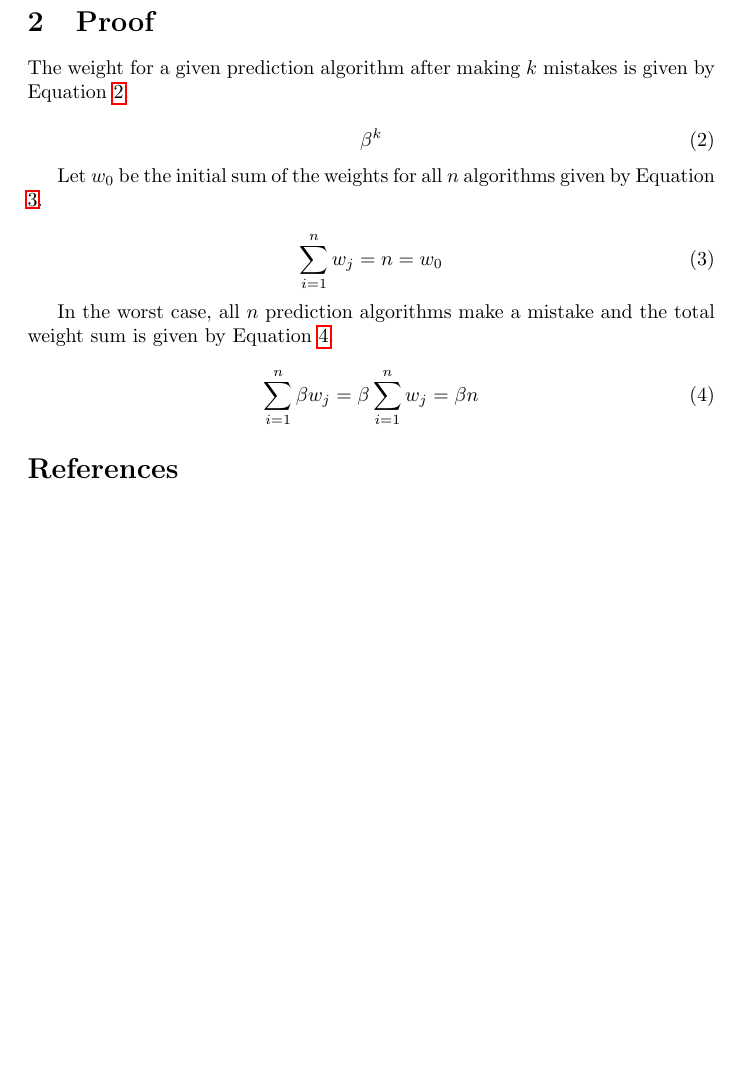
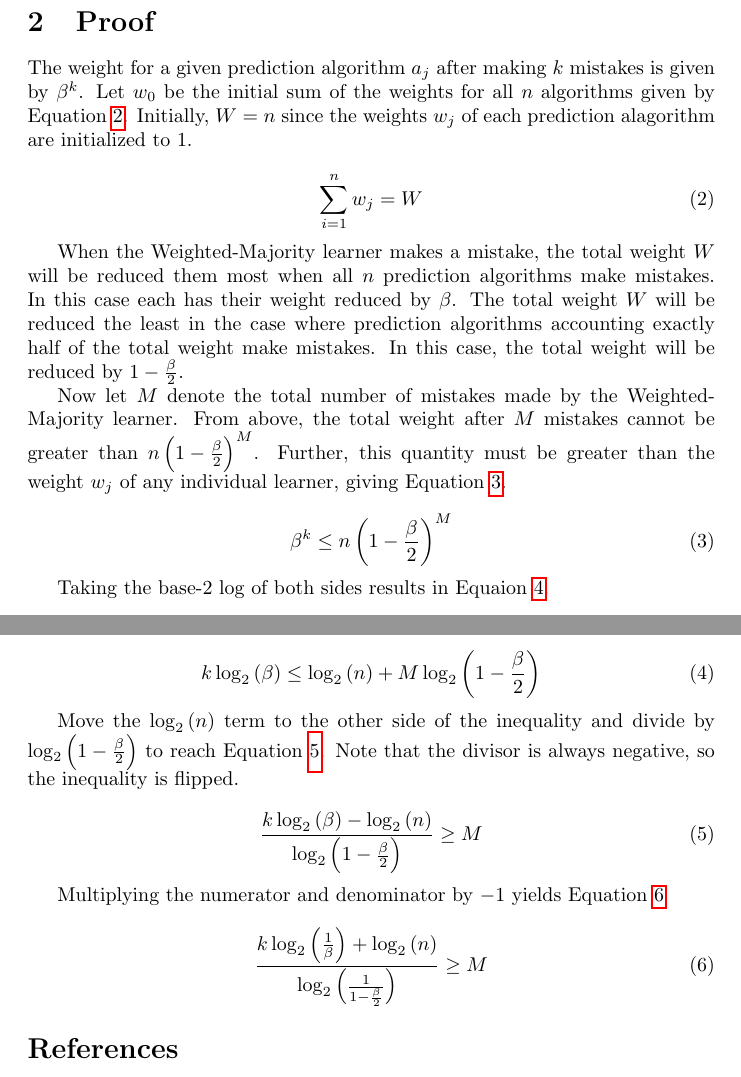
Before and after one commit to ulmangt/csi873, a LaTeX problem sheet (homework10/report.tex): part of the page before the commit and two parts of pages 1 and 2 of 2 after it, the two joined at a grey line, cut so that both start at the same text, the shorter picture padded with empty space. Compiled offline with pdfLaTeX.

Commit message:
homework10

```diff
--- a/homework10/report.tex
+++ b/homework10/report.tex
@@ -24,25 +24,37 @@
 
 \section{Proof}\label{Proof}
 
-The weight for a given prediction algorithm after making \(k\) mistakes is given by Equation \ref{eq1}.
+The weight for a given prediction algorithm \(a_j\) after making \(k\) mistakes is given by \(\beta^k\). Let \(w_0\) be the initial sum of the weights for all \(n\) algorithms given by Equation \ref{eq2}. Initially, \(W=n\) since the weights \(w_j\) of each prediction alagorithm are initialized to \(1\).
 
-\begin{equation}\label{eq1}
-\beta^k
+\begin{equation}\label{eq2}
+\sum_{i=1}^{n} w_{j} = W
 \end{equation}
 
-Let \(w_0\) be the initial sum of the weights for all \(n\) algorithms given by Equation \ref{eq2}.
+When the Weighted-Majority learner makes a mistake, the total weight \(W\) will be reduced them most when all \(n\) prediction algorithms make mistakes. In this case each has their weight reduced by \(\beta\). The total weight \(W\) will be reduced the least in the case where prediction algorithms accounting exactly half of the total weight make mistakes. In this case, the total weight will be reduced by \(1-\frac{\beta}{2} \).
 
-\begin{equation}\label{eq2}
-\sum_{i=1}^{n} w_{j} = n = w_{0}
+Now let \(M\) denote the total number of mistakes made by the Weighted-Majority learner. From above, the total weight after \(M\) mistakes cannot be greater than \( n \left( 1-\frac{\beta}{2} \right) ^M \). Further, this quantity must be greater than the weight \(w_j\) of any individual learner, giving Equation \ref{eq3}.
+
+\begin{equation}\label{eq3}
+\beta^k \le n \left( 1-\frac{\beta}{2} \right) ^M
 \end{equation}
 
-In the worst case, all \(n\) prediction algorithms make a mistake and the total weight sum is given by Equation \ref{eq3}.
+Taking the base-2 log of both sides results in Equaion \ref{eq4}.
 
-\begin{equation}\label{eq3}
-\sum_{i=1}^{n} \beta w_{j} = \beta \sum_{i=1}^{n} w_{j} = \beta n
+\begin{equation}\label{eq4}
+k \log _2 \left( \beta \right) \le \log _2 \left( n \right) + M \log _2 \left( 1-\frac{\beta}{2} \right)
 \end{equation}
 
+Move the \(\log _2 \left( n \right)\) term to the other side of the inequality and divide by \(\log _2 \left( 1-\frac{\beta}{2} \right)\) to reach Equation \ref{eq5}. Note that the divisor is always negative, so the inequality is flipped.
 
+\begin{equation}\label{eq5}
+\frac{k \log _2 \left( \beta \right) - \log _2 \left( n \right)}{ \log _2 \left( 1-\frac{\beta}{2} \right) } \ge M
+\end{equation}
+
+Multiplying the numerator and denominator by \(-1\) yields Equation \ref{eq6}
+
+\begin{equation}\label{eq6}
+\frac{k \log _2 \left( \frac{1}{\beta} \right) + \log _2 \left( n \right)}{ \log _2 \left( \frac{1}{1-\frac{\beta}{2}} \right) } \ge M
+\end{equation}
 
 \begin{thebibliography}{9}
 
```
